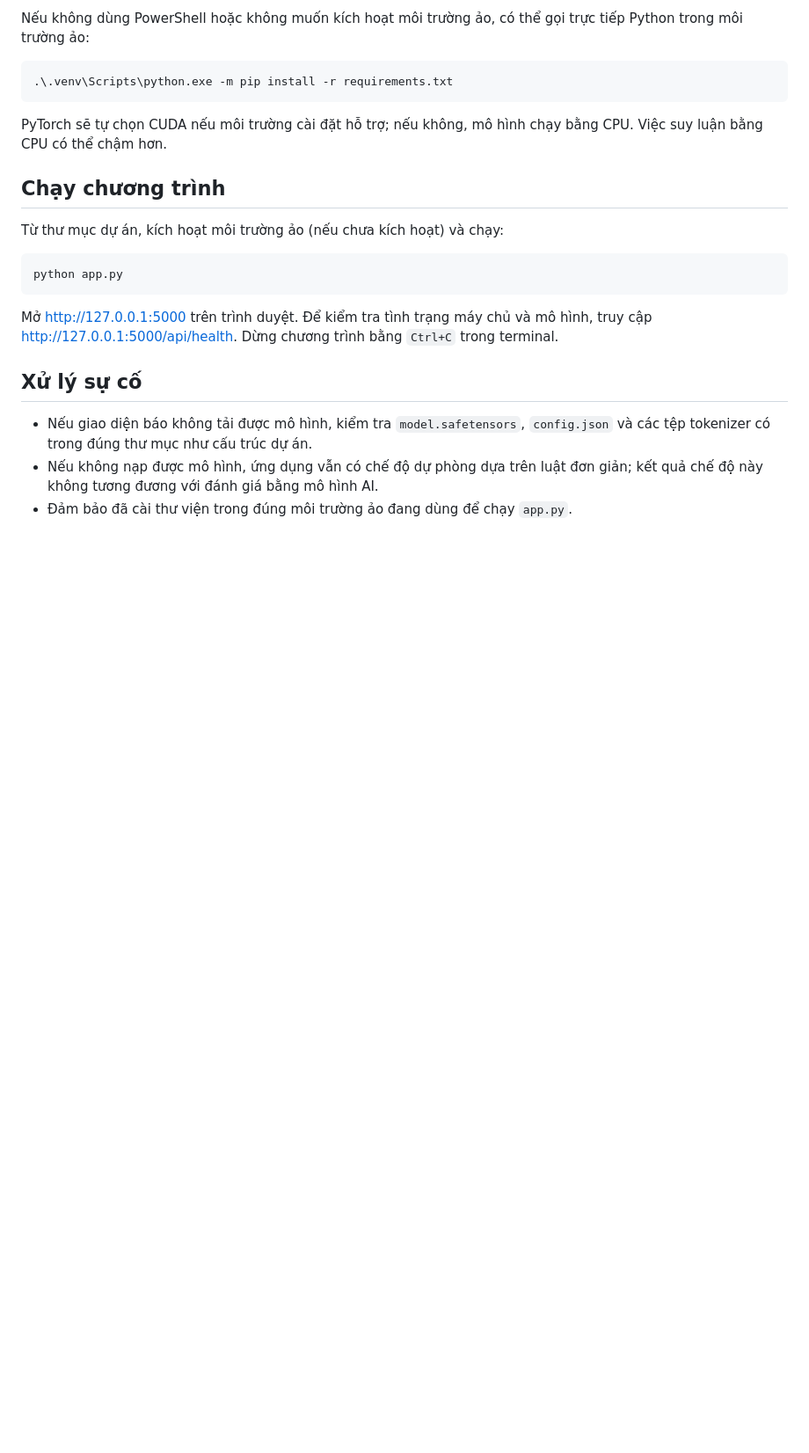
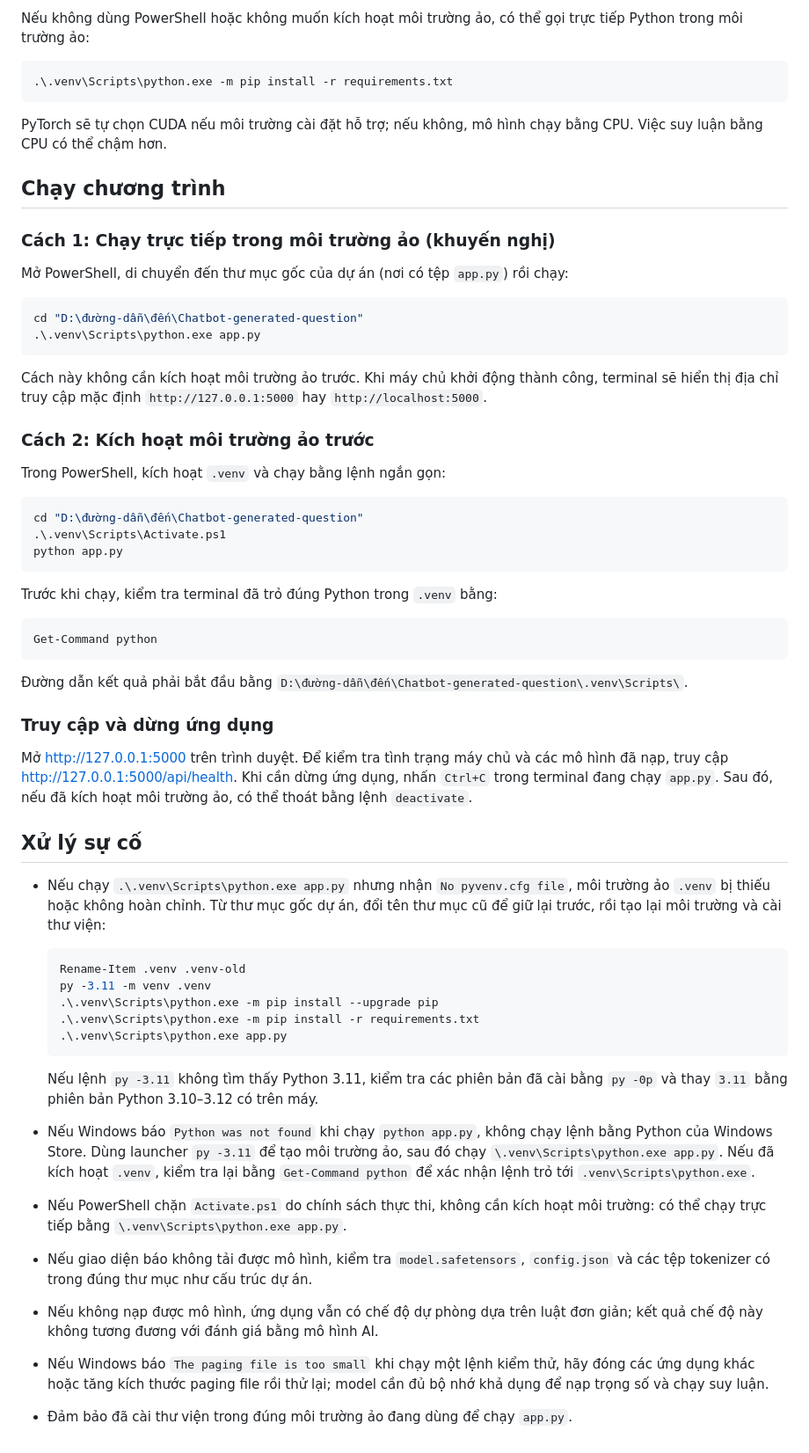
Before and after one commit to san24022005/Chatbot-Generated-Question, a Markdown page: README.md, the part around one of its changes. Shown at 88% size. Rendered like a GitHub page; blank space fills up the shorter version.

````diff
--- a/README.md
+++ b/README.md
@@ -101,21 +137,74 @@ bằng CPU. Việc suy luận bằng CPU có thể chậm hơn.
 
 ## Chạy chương trình
 
-Từ thư mục dự án, kích hoạt môi trường ảo (nếu chưa kích hoạt) và chạy:
+### Cách 1: Chạy trực tiếp trong môi trường ảo (khuyến nghị)
+
+Mở PowerShell, di chuyển đến thư mục gốc của dự án (nơi có tệp `app.py`) rồi
+chạy:
 
 ```powershell
+cd "D:\đường-dẫn\đến\Chatbot-generated-question"
+.\.venv\Scripts\python.exe app.py
+```
+
+Cách này không cần kích hoạt môi trường ảo trước. Khi máy chủ khởi động thành
+công, terminal sẽ hiển thị địa chỉ truy cập mặc định `http://127.0.0.1:5000`
+hay `http://localhost:5000`.
+
+### Cách 2: Kích hoạt môi trường ảo trước
+
+Trong PowerShell, kích hoạt `.venv` và chạy bằng lệnh ngắn gọn:
+
+```powershell
+cd "D:\đường-dẫn\đến\Chatbot-generated-question"
+.\.venv\Scripts\Activate.ps1
 python app.py
 ```
 
+Trước khi chạy, kiểm tra terminal đã trỏ đúng Python trong `.venv` bằng:
+
+```powershell
+Get-Command python
+```
+
+Đường dẫn kết quả phải bắt đầu bằng `D:\đường-dẫn\đến\Chatbot-generated-question\.venv\Scripts\`.
+
+### Truy cập và dừng ứng dụng
+
 Mở [http://127.0.0.1:5000](http://127.0.0.1:5000) trên trình duyệt. Để kiểm tra
-tình trạng máy chủ và mô hình, truy cập
-[http://127.0.0.1:5000/api/health](http://127.0.0.1:5000/api/health).
-Dừng chương trình bằng `Ctrl+C` trong terminal.
+tình trạng máy chủ và các mô hình đã nạp, truy cập
+[http://127.0.0.1:5000/api/health](http://127.0.0.1:5000/api/health). Khi cần
+dừng ứng dụng, nhấn `Ctrl+C` trong terminal đang chạy `app.py`. Sau đó, nếu đã
+kích hoạt môi trường ảo, có thể thoát bằng lệnh `deactivate`.
 
 ## Xử lý sự cố
 
+- Nếu chạy `.\.venv\Scripts\python.exe app.py` nhưng nhận `No pyvenv.cfg file`,
+  môi trường ảo `.venv` bị thiếu hoặc không hoàn chỉnh. Từ thư mục gốc dự án,
+  đổi tên thư mục cũ để giữ lại trước, rồi tạo lại môi trường và cài thư viện:
+
+  ```powershell
+  Rename-Item .venv .venv-old
+  py -3.11 -m venv .venv
+  .\.venv\Scripts\python.exe -m pip install --upgrade pip
+  .\.venv\Scripts\python.exe -m pip install -r requirements.txt
+  .\.venv\Scripts\python.exe app.py
+  ```
+
+  Nếu lệnh `py -3.11` không tìm thấy Python 3.11, kiểm tra các phiên bản đã cài
+  bằng `py -0p` và thay `3.11` bằng phiên bản Python 3.10–3.12 có trên máy.
+- Nếu Windows báo `Python was not found` khi chạy `python app.py`, không chạy
+  lệnh bằng Python của Windows Store. Dùng launcher `py -3.11` để tạo môi trường
+  ảo, sau đó chạy `\.venv\Scripts\python.exe app.py`. Nếu đã kích hoạt `.venv`,
+  kiểm tra lại bằng `Get-Command python` để xác nhận lệnh trỏ tới
+  `.venv\Scripts\python.exe`.
+- Nếu PowerShell chặn `Activate.ps1` do chính sách thực thi, không cần kích hoạt
+  môi trường: có thể chạy trực tiếp bằng `\.venv\Scripts\python.exe app.py`.
 - Nếu giao diện báo không tải được mô hình, kiểm tra `model.safetensors`,
   `config.json` và các tệp tokenizer có trong đúng thư mục như cấu trúc dự án.
 - Nếu không nạp được mô hình, ứng dụng vẫn có chế độ dự phòng dựa trên luật
   đơn giản; kết quả chế độ này không tương đương với đánh giá bằng mô hình AI.
+- Nếu Windows báo `The paging file is too small` khi chạy một lệnh kiểm thử,
+  hãy đóng các ứng dụng khác hoặc tăng kích thước paging file rồi thử lại;
+  model cần đủ bộ nhớ khả dụng để nạp trọng số và chạy suy luận.
 - Đảm bảo đã cài thư viện trong đúng môi trường ảo đang dùng để chạy `app.py`.
````
Also changed, not shown: other parts of README.md (+36 -0 lines).
